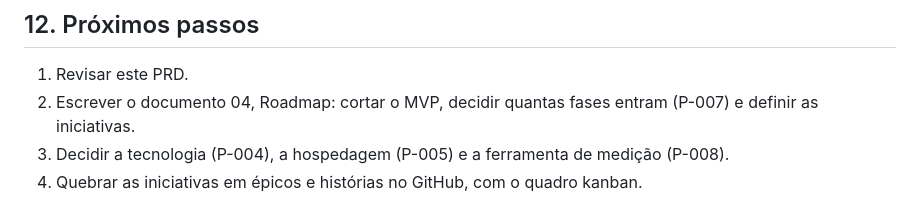
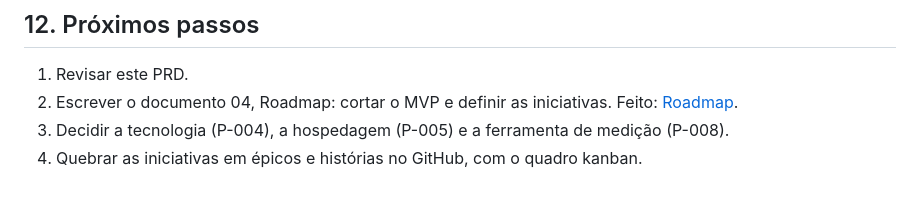
Before and after one commit to TARNAGS/resgate-espacial, a Markdown page: docs/03-prd.md, the part around the change. Drawn GitHub-style.

Commit message:
Atualiza próximos passos do PRD
Co-Authored-By: Claude Opus 5.5 <noreply@anthropic.com>

```diff
--- a/docs/03-prd.md
+++ b/docs/03-prd.md
@@ -203,7 +203,7 @@ O tempo entre o link e o controle da nave (RNF-01) é medido em teste, não pela
 ## 12. Próximos passos
 
 1. Revisar este PRD.
-2. Escrever o documento 04, Roadmap: cortar o MVP, decidir quantas fases entram (P-007) e definir as iniciativas.
+2. Escrever o documento 04, Roadmap: cortar o MVP e definir as iniciativas. Feito: [Roadmap](04-roadmap.md).
 3. Decidir a tecnologia (P-004), a hospedagem (P-005) e a ferramenta de medição (P-008).
 4. Quebrar as iniciativas em épicos e histórias no GitHub, com o quadro kanban.
 
```
